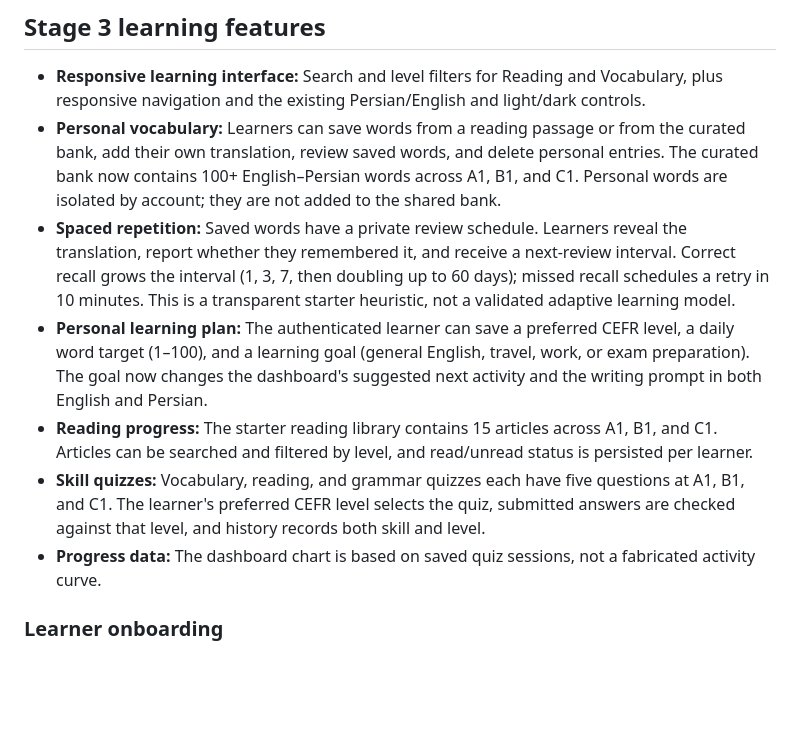
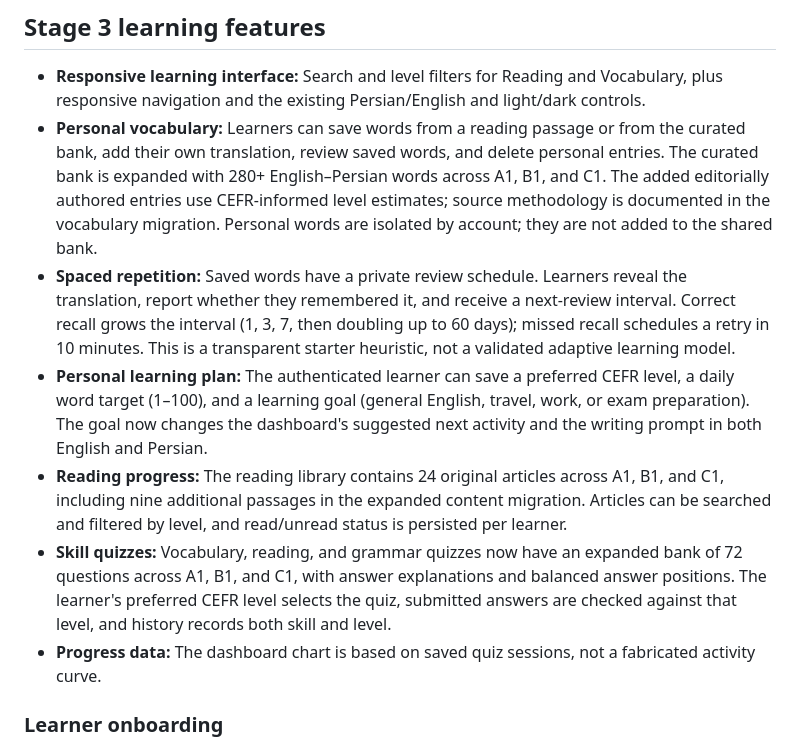
Before and after one commit to SoheilAbdollahiii/english-learning, a Markdown page: README.md, the part around the change. GitHub-like rendering; blank space fills up the shorter version.

Commit message:
Document expanded learning content library

```diff
--- a/README.md
+++ b/README.md
@@ -14,11 +14,11 @@ An English-learning application with a Django REST API, a React learning interfa
 ## Stage 3 learning features
 
 - **Responsive learning interface:** Search and level filters for Reading and Vocabulary, plus responsive navigation and the existing Persian/English and light/dark controls.
-- **Personal vocabulary:** Learners can save words from a reading passage or from the curated bank, add their own translation, review saved words, and delete personal entries. The curated bank now contains 100+ English–Persian words across A1, B1, and C1. Personal words are isolated by account; they are not added to the shared bank.
+- **Personal vocabulary:** Learners can save words from a reading passage or from the curated bank, add their own translation, review saved words, and delete personal entries. The curated bank is expanded with 280+ English–Persian words across A1, B1, and C1. The added editorially authored entries use CEFR-informed level estimates; source methodology is documented in the vocabulary migration. Personal words are isolated by account; they are not added to the shared bank.
 - **Spaced repetition:** Saved words have a private review schedule. Learners reveal the translation, report whether they remembered it, and receive a next-review interval. Correct recall grows the interval (1, 3, 7, then doubling up to 60 days); missed recall schedules a retry in 10 minutes. This is a transparent starter heuristic, not a validated adaptive learning model.
 - **Personal learning plan:** The authenticated learner can save a preferred CEFR level, a daily word target (1–100), and a learning goal (general English, travel, work, or exam preparation). The goal now changes the dashboard's suggested next activity and the writing prompt in both English and Persian.
-- **Reading progress:** The starter reading library contains 15 articles across A1, B1, and C1. Articles can be searched and filtered by level, and read/unread status is persisted per learner.
-- **Skill quizzes:** Vocabulary, reading, and grammar quizzes each have five questions at A1, B1, and C1. The learner's preferred CEFR level selects the quiz, submitted answers are checked against that level, and history records both skill and level.
+- **Reading progress:** The reading library contains 24 original articles across A1, B1, and C1, including nine additional passages in the expanded content migration. Articles can be searched and filtered by level, and read/unread status is persisted per learner.
+- **Skill quizzes:** Vocabulary, reading, and grammar quizzes now have an expanded bank of 72 questions across A1, B1, and C1, with answer explanations and balanced answer positions. The learner's preferred CEFR level selects the quiz, submitted answers are checked against that level, and history records both skill and level.
 - **Progress data:** The dashboard chart is based on saved quiz sessions, not a fabricated activity curve.
 
 ### Learner onboarding
```
